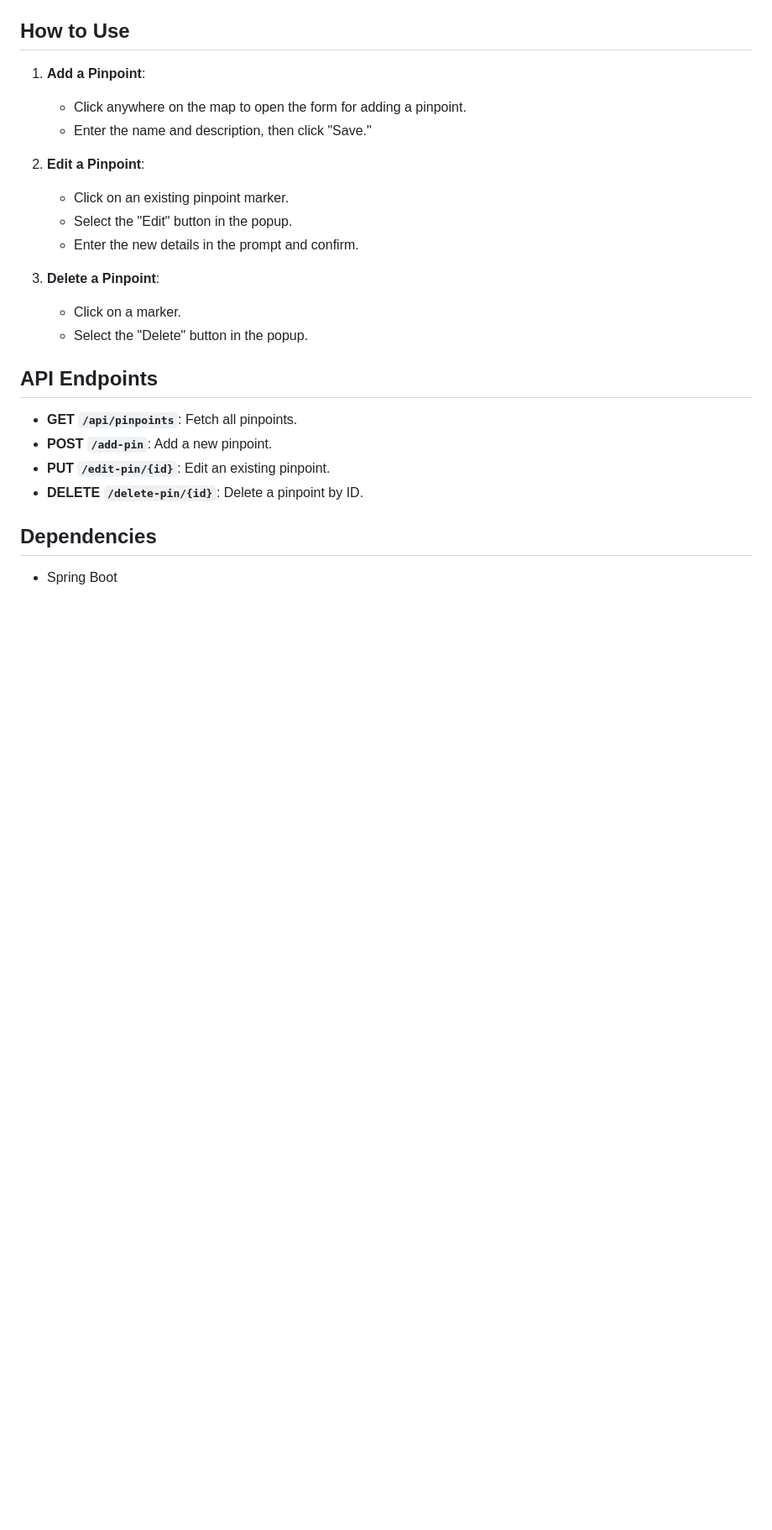
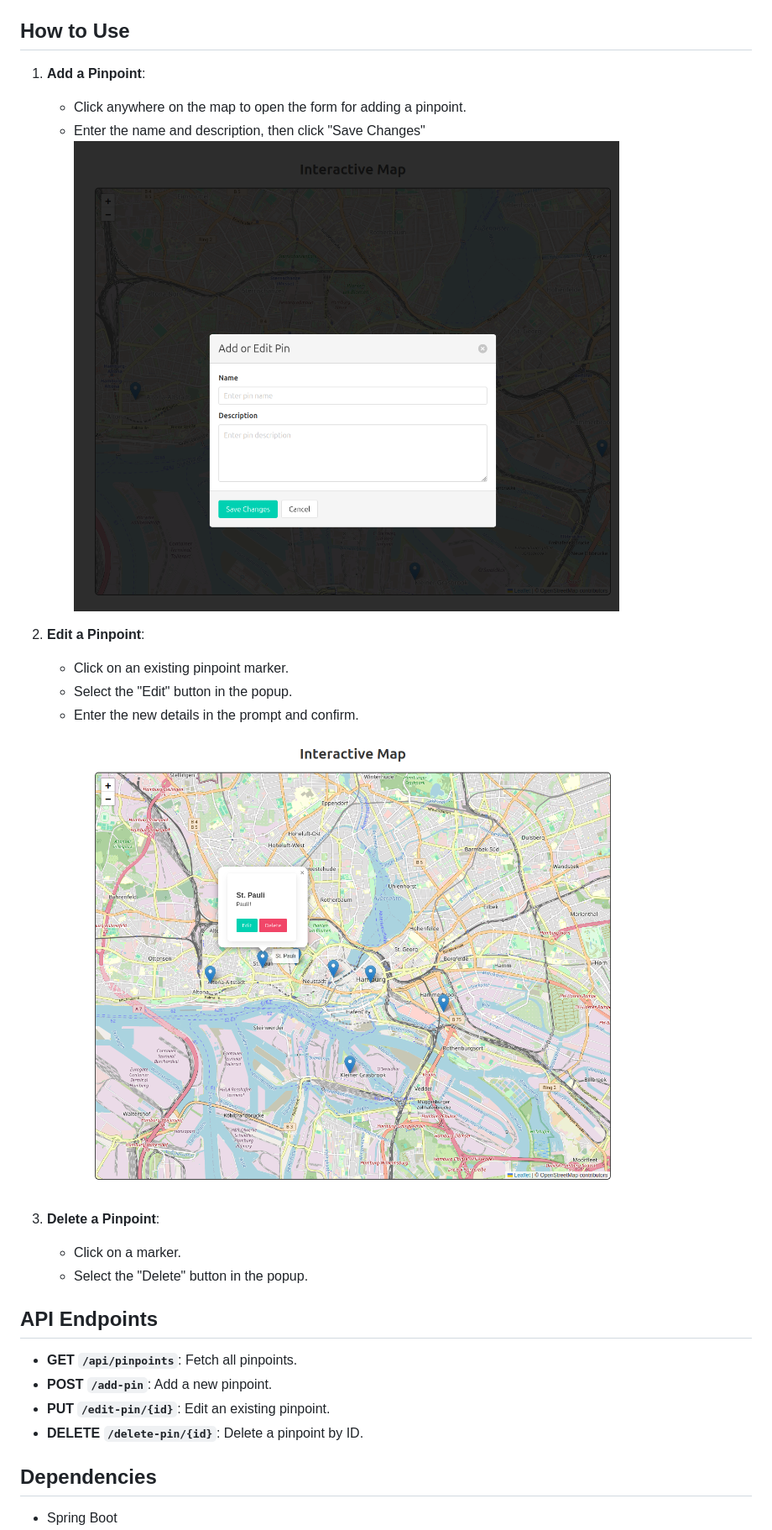
Before and after one commit to RobinHagolani/OpenStreetMap_CMS, a Markdown page: README.md, the part around the change printed below. Shown: that part at 84% size. Drawn GitHub-style; pictures changed too: screenshots/02_add-or-edit.png (added), screenshots/03_click-on-pin.png (added); blank space fills up the shorter version.

```diff
--- a/README.md
+++ b/README.md
@@ -59,12 +59,15 @@ An interactive web application using **Spring Boot**, **Leaflet.js**, and **MySQ
 
 1. **Add a Pinpoint**:
    - Click anywhere on the map to open the form for adding a pinpoint.
-   - Enter the name and description, then click "Save."
+   - Enter the name and description, then click "Save Changes"
+![02_add-or-edit.png](screenshots/02_add-or-edit.png)
+
 
 2. **Edit a Pinpoint**:
    - Click on an existing pinpoint marker.
    - Select the "Edit" button in the popup.
    - Enter the new details in the prompt and confirm.
+![03_click-on-pin.png](screenshots/03_click-on-pin.png)
 
 3. **Delete a Pinpoint**:
    - Click on a marker.
```
Also changed, not shown: other parts of README.md (+1 -9 lines), screenshots/01_global.png (added).
